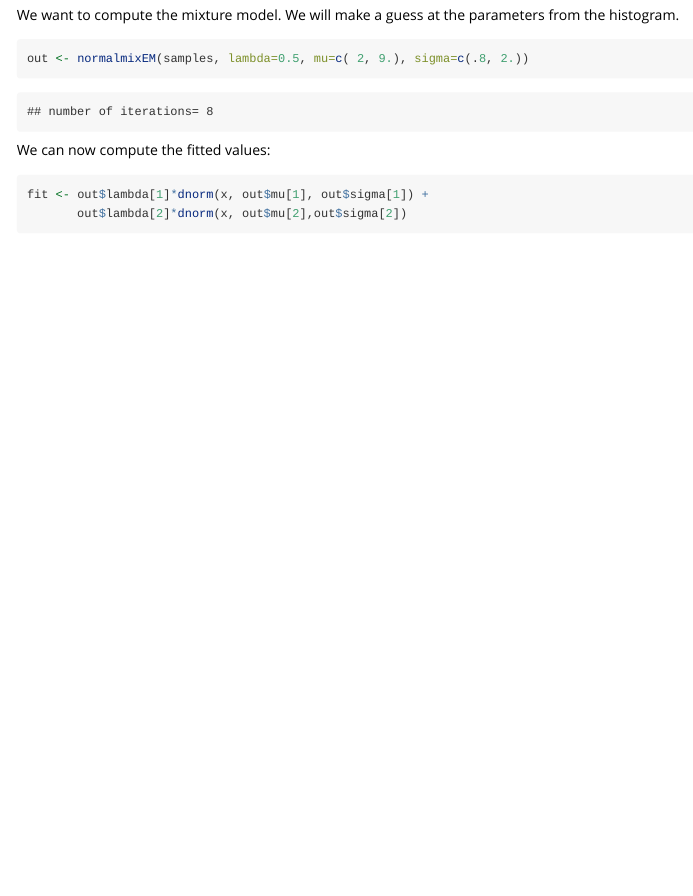
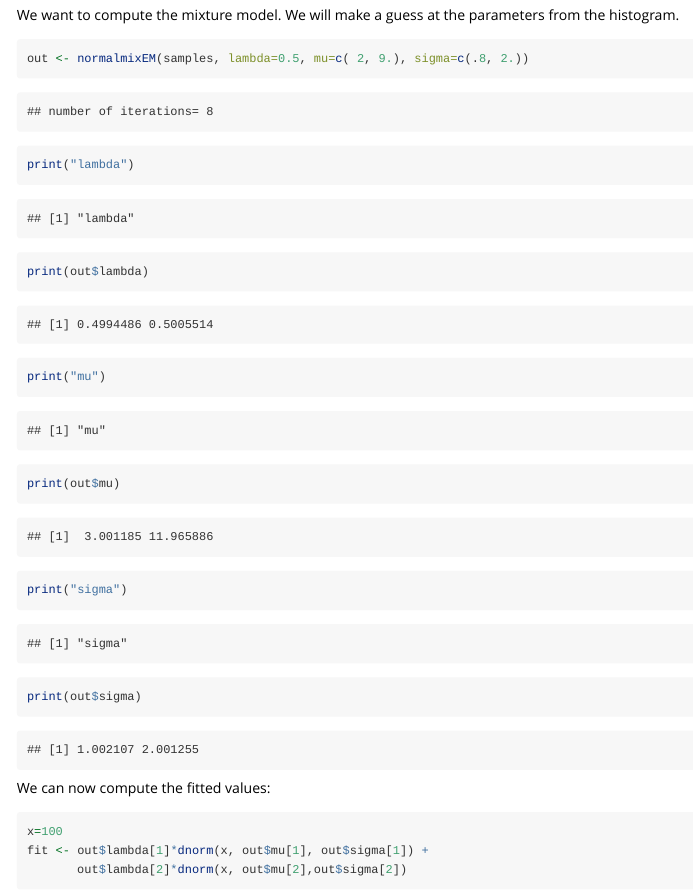
Before and after one commit to jrminter/particlesizeR, an R Markdown document (vignettes/test_gaussian_mixture.Rmd): the page in a window 1100 px wide, from 3000 px down. Rendered offline with R 4.5, knitr and Pandoc, with nearby package versions; some code elsewhere in the file could not run offline.

Commit message:
finished for night...

````diff
--- a/vignettes/test_gaussian_mixture.Rmd
+++ b/vignettes/test_gaussian_mixture.Rmd
@@ -91,8 +92,15 @@ out <- normalmixEM(samples, lambda=0.5, mu=c( 2, 9.), sigma=c(.8, 2.))
+print("lambda")
+print(out$lambda)
+print("mu")
+print(out$mu)
+print("sigma")
+print(out$sigma)
 ```
 
 We can now compute the fitted values:
 
 ```{r}
+x=100
 fit <- out$lambda[1]*dnorm(x, out$mu[1], out$sigma[1]) +
        out$lambda[2]*dnorm(x, out$mu[2],out$sigma[2])
 ```
````
Also changed, not shown: vignettes/test_gaussian_mixture.Rmd (3 more changed lines).
